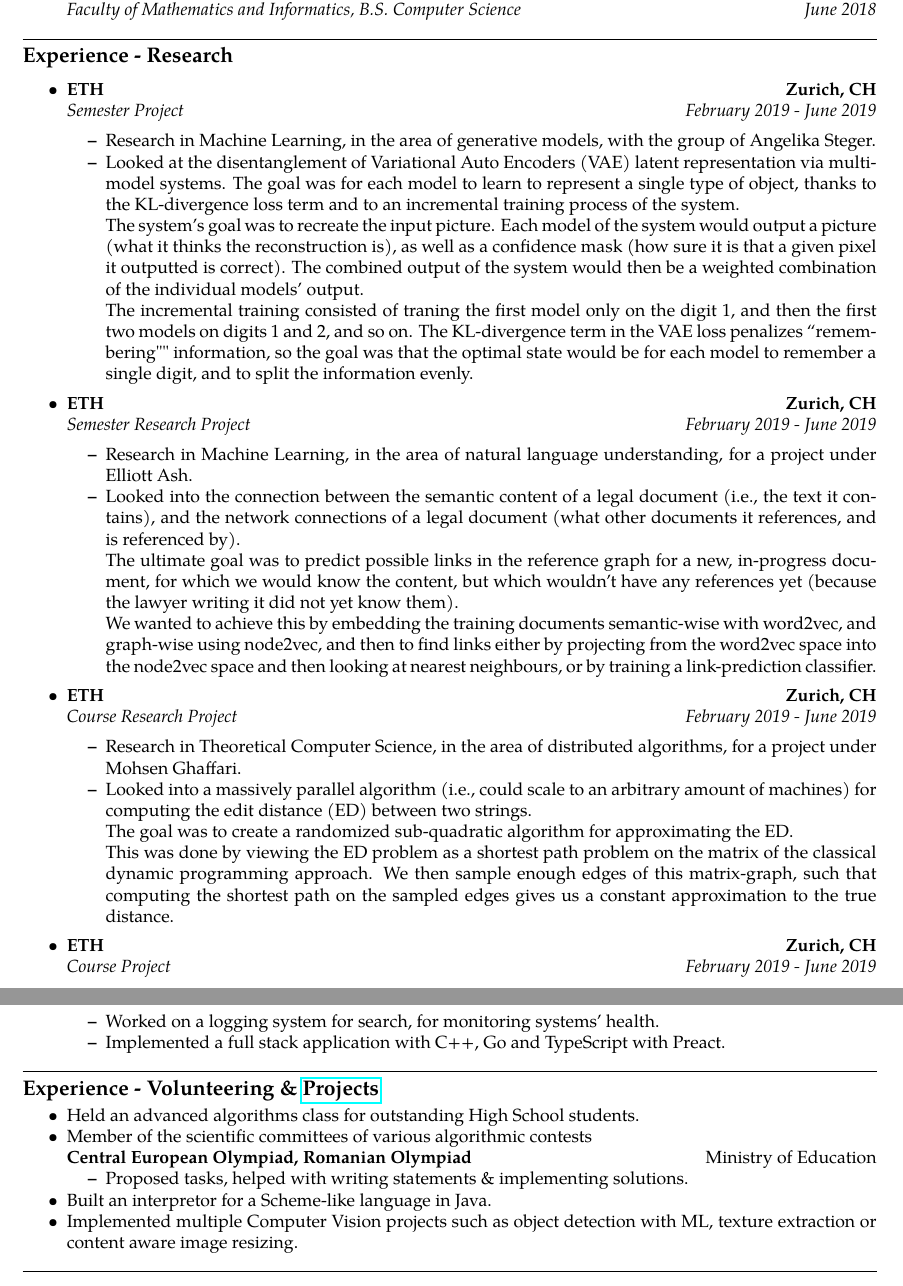
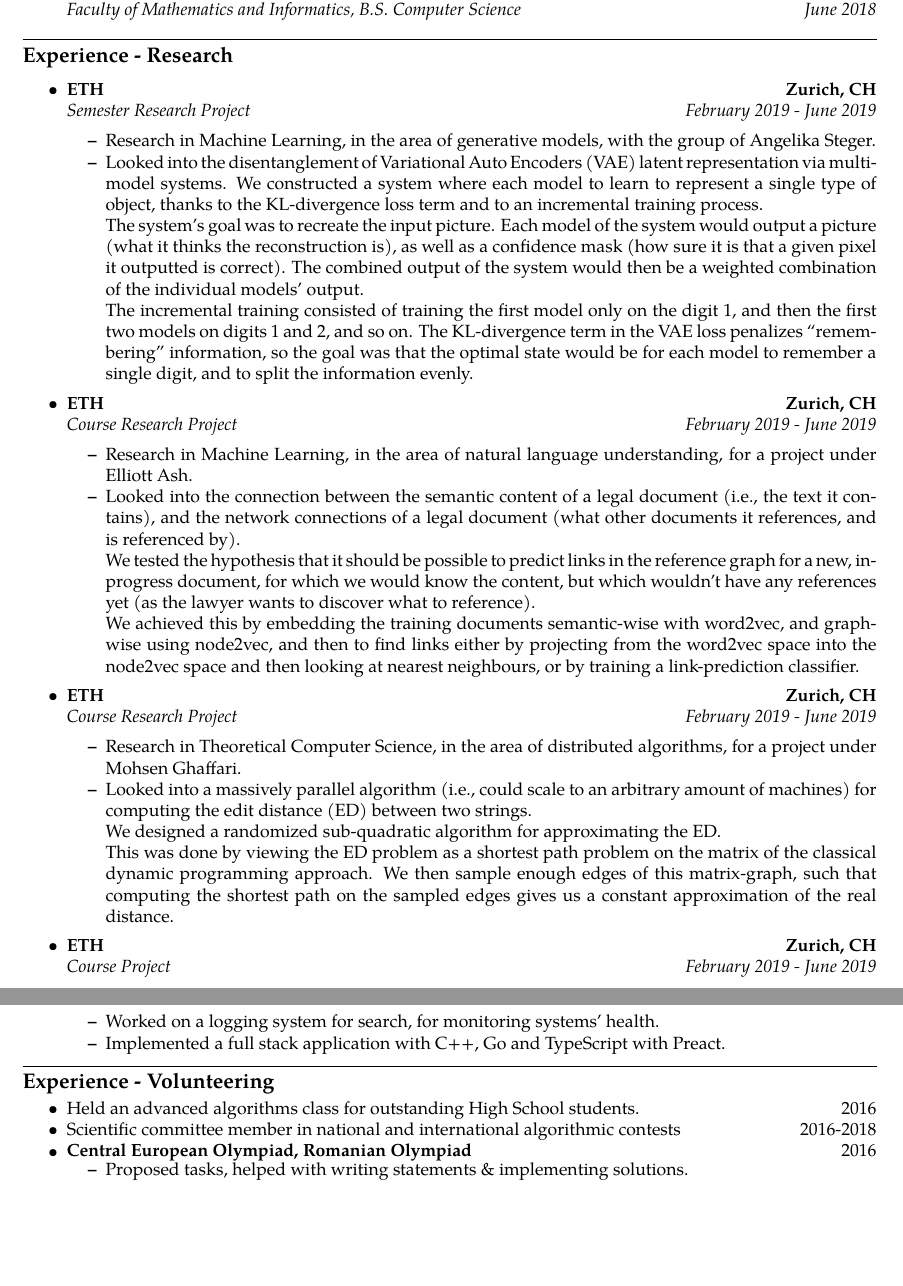
Before and after one commit to ericpts/resume, a LaTeX CV (src/resume.tex): two parts of pages 1 and 2 of 3, joined at a grey line, cut so that both start at the same text, the shorter picture padded with empty space. Compiled offline with pdfLaTeX.

Commit message:
Rephrase research projects sentences

```diff
--- a/src/resume.tex
+++ b/src/resume.tex
@@ -94,16 +94,16 @@
 		{\textbf{Zurich, CH}}
 	\\
 	\headerrow
-		{\emph{Semester Project}}
+		{\emph{Semester Research Project}}
 		{\emph{February 2019 - June 2019}}
 	\begin{itemize*}
         \item Research in Machine Learning, in the area of generative models,
             with the group of Angelika Steger.
-        \item Looked at the disentanglement of Variational Auto Encoders (VAE)
-            latent representation via multi-model systems.  The goal was for
-            each model to learn to represent a single type of object, thanks to
-            the KL-divergence loss term and to an incremental training process of the
-            system.
+        \item Looked into the disentanglement of Variational Auto Encoders (VAE)
+            latent representation via multi-model systems.  We constructed a system
+            where each model to learn to represent a single type of object,
+            thanks to the KL-divergence loss term and to an incremental training
+            process.
 
             The system's goal was to recreate the input picture.
             Each model of the system would output a picture (what it thinks the
@@ -112,10 +112,10 @@
             The combined output of the system would then be a weighted
             combination of the individual models' output.
 
-            The incremental training consisted of traning the first model only
+            The incremental training consisted of training the first model only
             on the digit 1, and then the first two models on digits 1 and 2, and
             so on.
-            The KL-divergence term in the VAE loss penalizes ``remembering""
+            The KL-divergence term in the VAE loss penalizes ``remembering''
             information, so the goal was that the optimal state would be for
             each model to remember a single digit, and to split the
             information evenly.
@@ -127,7 +127,7 @@
 		{\textbf{Zurich, CH}}
 	\\
 	\headerrow
-		{\emph{Semester Research Project}}
+		{\emph{Course Research Project}}
 		{\emph{February 2019 - June 2019}}
 	\begin{itemize*}
         \item Research in Machine Learning, in the area of natural language
@@ -137,16 +137,16 @@
             of a legal document (what other documents it references, and is
             referenced by).
 
-            The ultimate goal was to predict possible links in the reference
-            graph for a new, in-progress document, for which we would know the
-            content, but which wouldn't have any references yet (because the
-            lawyer writing it did not yet know them).
+            We tested the hypothesis that it should be possible to predict links
+            in the reference graph for a new, in-progress document, for which we
+            would know the content, but which wouldn't have any references yet
+            (as the lawyer wants to discover what to reference).
 
-            We wanted to achieve this by embedding the training documents
-            semantic-wise with word2vec, and graph-wise using node2vec, and then
-            to find links either by projecting from the word2vec space into the
-            node2vec space and then looking at nearest neighbours, or by
-            training a link-prediction classifier.
+            We achieved this by embedding the training documents semantic-wise
+            with word2vec, and graph-wise using node2vec, and then to find links
+            either by projecting from the word2vec space into the node2vec space
+            and then looking at nearest neighbours, or by training a
+            link-prediction classifier.
 	\end{itemize*}
 
 	\item
@@ -164,14 +164,14 @@
             an arbitrary amount of machines) for computing the edit distance (ED)
             between two strings.
 
-            The goal was to create a randomized sub-quadratic algorithm for
-            approximating the ED.
+            We designed a randomized sub-quadratic algorithm for approximating
+            the ED.
 
             This was done by viewing the ED problem as a shortest path problem
             on the matrix of the classical dynamic programming approach.
             We then sample enough edges of this matrix-graph, such that
             computing the shortest path on the sampled edges gives us a constant
-            approximation to the true distance.
+            approximation of the real distance.
 	\end{itemize*}
 
 	\item
@@ -293,20 +293,27 @@
 \hrule
 \vspace{-1em}
 
-\subsection*{Experience - Volunteering \& \href{https://github.com/ericpts}{Projects}}
+\subsection*{Experience - Volunteering}
 
 \vspace{-0.4em}
 
 \begin{itemize*}
 
-	\item Held an advanced algorithms class for outstanding High School students.
+	\item
+    \headerrow
+        {Held an advanced algorithms class for outstanding High School students.}
+        {2016}
 
 	\item
-		{Member of the scientific committees of various algorithmic contests}
+    \headerrow
+        {Scientific committee member in national and
+        international algorithmic contests}
+        {2016-2018}
 
-	\headerrow
-		{\textbf{Central European Olympiad, Romanian Olympiad}}
-		{Ministry of Education}
+    \item
+    \headerrow
+        {\textbf{Central European Olympiad, Romanian Olympiad}}
+        {2016}
 
 \vspace{-0.6em}
 
@@ -314,10 +321,6 @@
 		\item Proposed tasks, helped with writing statements \& implementing solutions.
 	\end{itemize*}
 
-\vspace{-0.6em}
-
-    \item Built an interpretor for a Scheme-like language in Java.
-    \item Implemented multiple Computer Vision projects such as object detection with ML, texture extraction or content aware image resizing.
 \end{itemize*}
 
 
```
Also changed, not shown: src/resume.tex (13 more changed lines).
